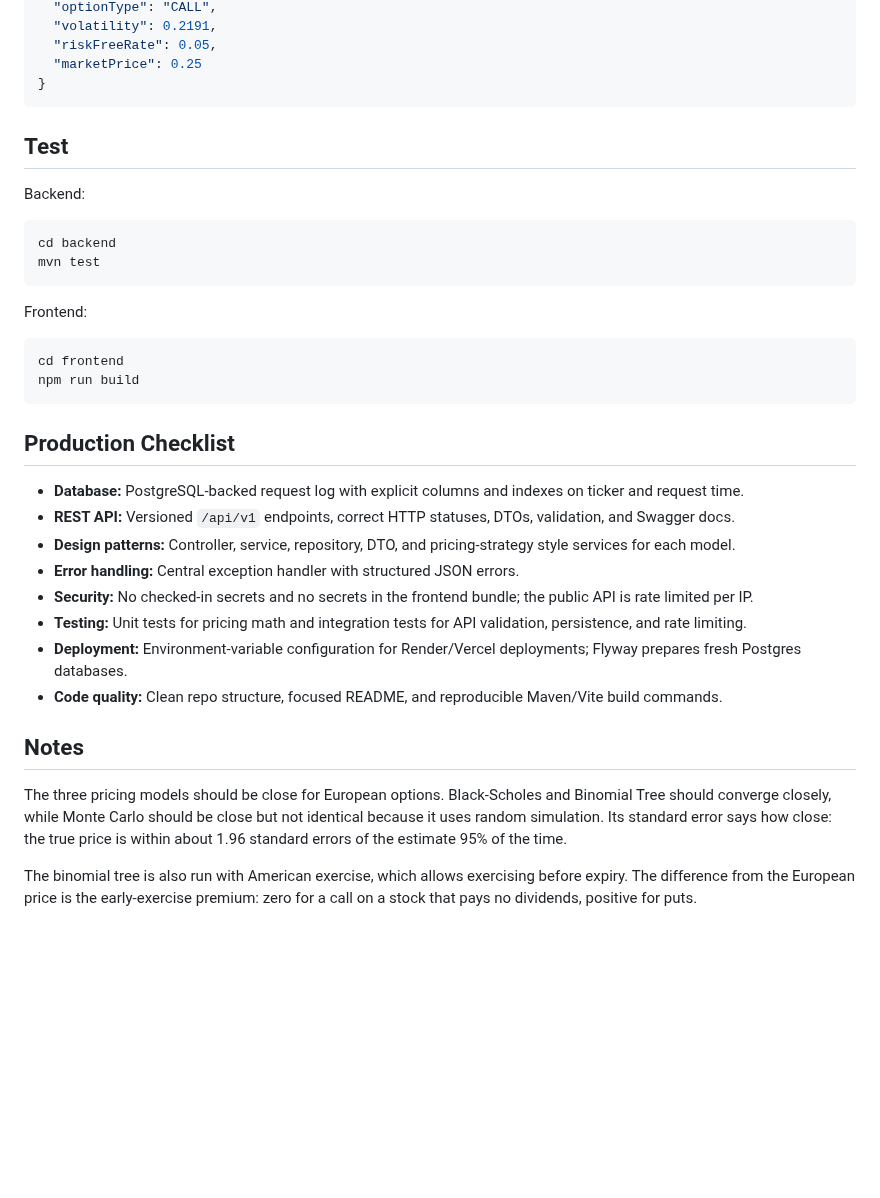
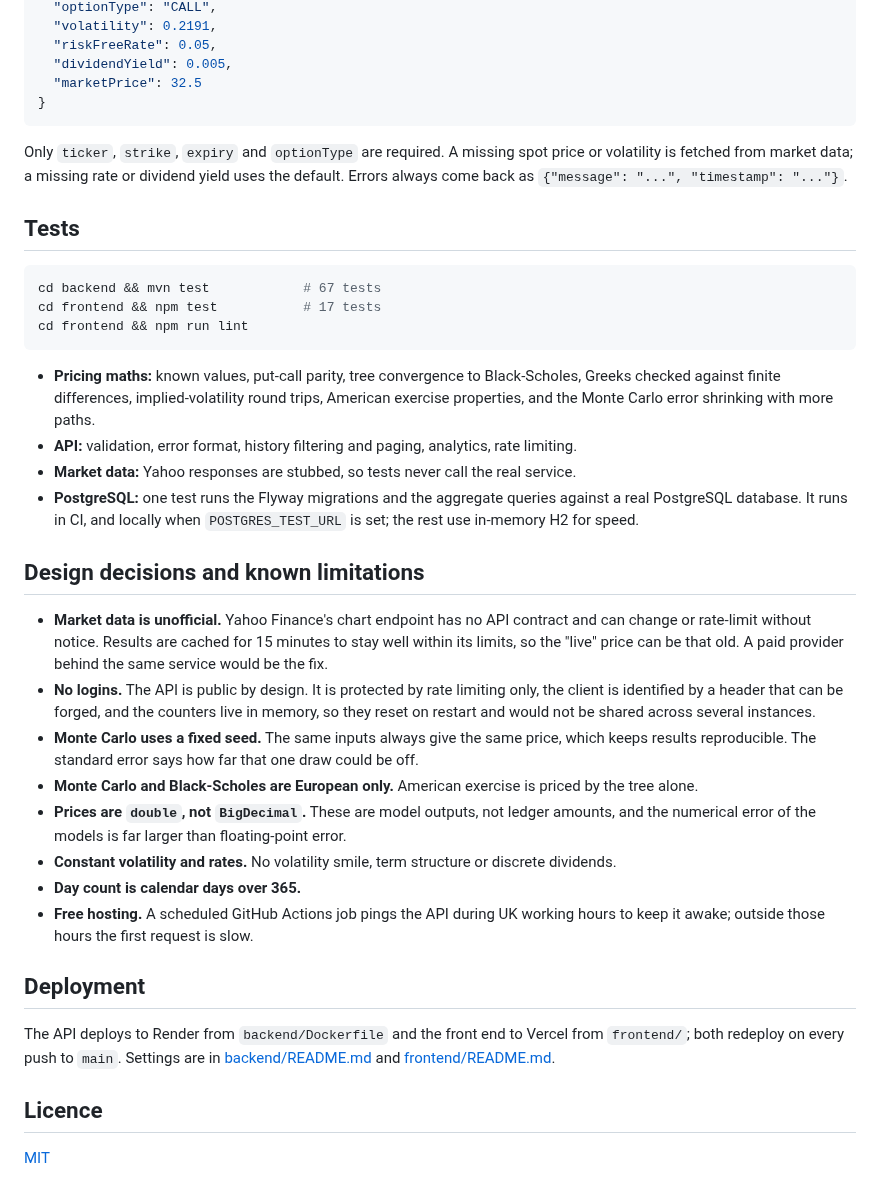
Before and after one commit to Vish2501/option-pricing-engine, a Markdown page: README.md, the part around one of its changes. GitHub-like rendering; blank space fills up the shorter version.

````diff
--- a/README.md
+++ b/README.md
@@ -170,39 +131,58 @@ Example pricing request:
   "optionType": "CALL",
   "volatility": 0.2191,
   "riskFreeRate": 0.05,
-  "marketPrice": 0.25
+  "dividendYield": 0.005,
+  "marketPrice": 32.5
 }
 ```
 
-## Test
+Only `ticker`, `strike`, `expiry` and `optionType` are required. A missing spot price or
+volatility is fetched from market data; a missing rate or dividend yield uses the default.
+Errors always come back as `{"message": "...", "timestamp": "..."}`.
 
-Backend:
+## Tests
 
 ```bash
-cd backend
-mvn test
+cd backend && mvn test            # 67 tests
+cd frontend && npm test           # 17 tests
+cd frontend && npm run lint
 ```
 
-Frontend:
+- **Pricing maths:** known values, put-call parity, tree convergence to Black-Scholes,
+  Greeks checked against finite differences, implied-volatility round trips, American
+  exercise properties, and the Monte Carlo error shrinking with more paths.
+- **API:** validation, error format, history filtering and paging, analytics, rate limiting.
+- **Market data:** Yahoo responses are stubbed, so tests never call the real service.
+- **PostgreSQL:** one test runs the Flyway migrations and the aggregate queries against a
+  real PostgreSQL database. It runs in CI, and locally when `POSTGRES_TEST_URL` is set; the
+  rest use in-memory H2 for speed.
 
-```bash
-cd frontend
-npm run build
-```
+## Design decisions and known limitations
 
-## Production Checklist
+- **Market data is unofficial.** Yahoo Finance's chart endpoint has no API contract and can
+  change or rate-limit without notice. Results are cached for 15 minutes to stay well within
+  its limits, so the "live" price can be that old. A paid provider behind the same service
+  would be the fix.
+- **No logins.** The API is public by design. It is protected by rate limiting only, the
+  client is identified by a header that can be forged, and the counters live in memory, so
+  they reset on restart and would not be shared across several instances.
+- **Monte Carlo uses a fixed seed.** The same inputs always give the same price, which keeps
+  results reproducible. The standard error says how far that one draw could be off.
+- **Monte Carlo and Black-Scholes are European only.** American exercise is priced by the
+  tree alone.
+- **Prices are `double`, not `BigDecimal`.** These are model outputs, not ledger amounts,
+  and the numerical error of the models is far larger than floating-point error.
+- **Constant volatility and rates.** No volatility smile, term structure or discrete dividends.
+- **Day count is calendar days over 365.**
+- **Free hosting.** A scheduled GitHub Actions job pings the API during UK working hours to
+  keep it awake; outside those hours the first request is slow.
 
-- **Database:** PostgreSQL-backed request log with explicit columns and indexes on ticker and request time.
-- **REST API:** Versioned `/api/v1` endpoints, correct HTTP statuses, DTOs, validation, and Swagger docs.
-- **Design patterns:** Controller, service, repository, DTO, and pricing-strategy style services for each model.
-- **Error handling:** Central exception handler with structured JSON errors.
-- **Security:** No checked-in secrets and no secrets in the frontend bundle; the public API is rate limited per IP.
-- **Testing:** Unit tests for pricing math and integration tests for API validation, persistence, and rate limiting.
-- **Deployment:** Environment-variable configuration for Render/Vercel deployments; Flyway prepares fresh Postgres databases.
-- **Code quality:** Clean repo structure, focused README, and reproducible Maven/Vite build commands.
+## Deployment
 
-## Notes
+The API deploys to Render from `backend/Dockerfile` and the front end to Vercel from
+`frontend/`; both redeploy on every push to `main`. Settings are in
+[backend/README.md](backend/README.md) and [frontend/README.md](frontend/README.md).
 
-The three pricing models should be close for European options. Black-Scholes and Binomial Tree should converge closely, while Monte Carlo should be close but not identical because it uses random simulation. Its standard error says how close: the true price is within about 1.96 standard errors of the estimate 95% of the time.
+## Licence
 
-The binomial tree is also run with American exercise, which allows exercising before expiry. The difference from the European price is the early-exercise premium: zero for a call on a stock that pays no dividends, positive for puts.
+[MIT](LICENSE)
````
Also changed, not shown: other parts of README.md (+104 -143 lines), backend/README.md (+39 -9 lines), docs/screenshot.jpg (added), 1 other file.
